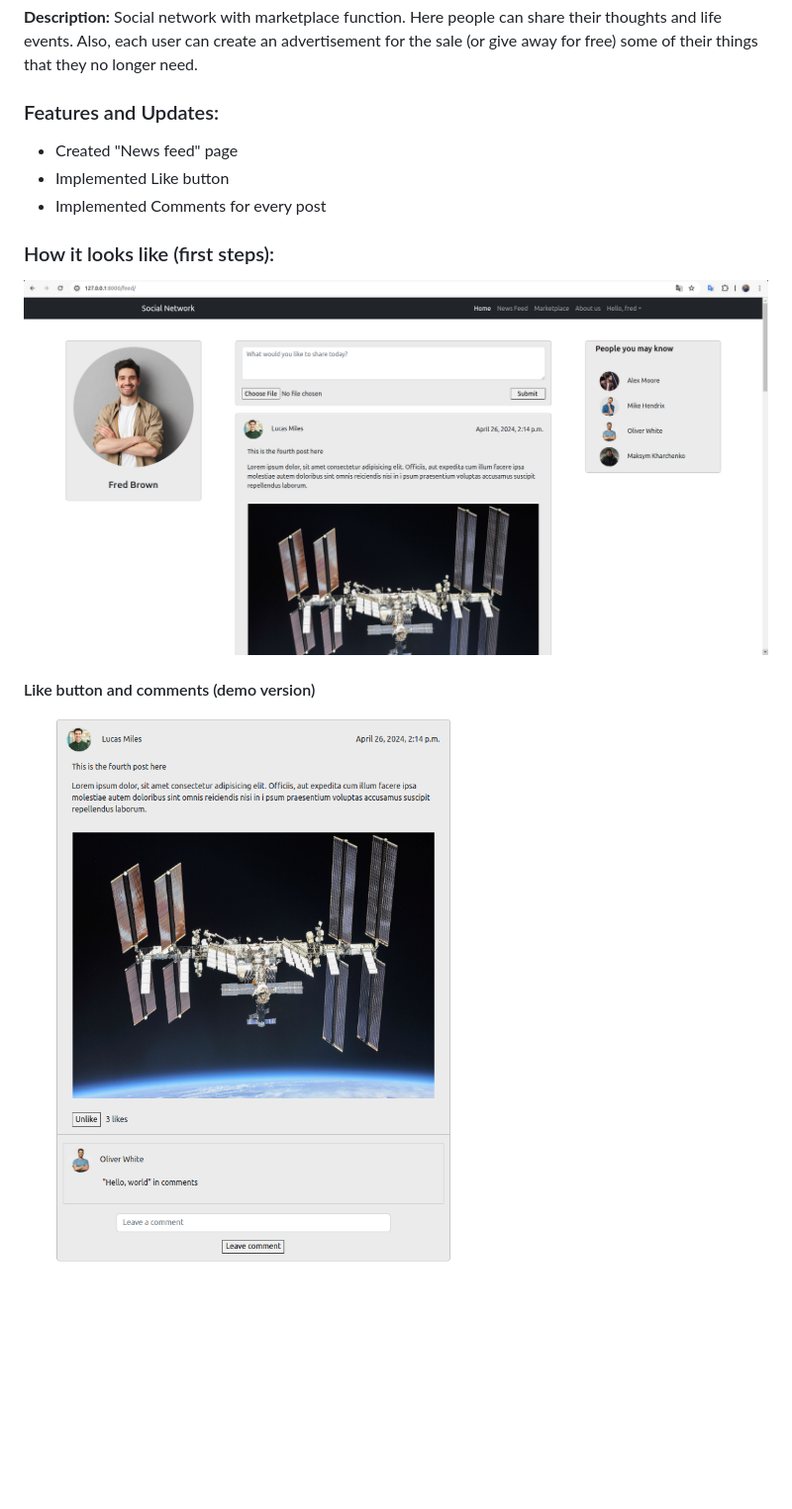
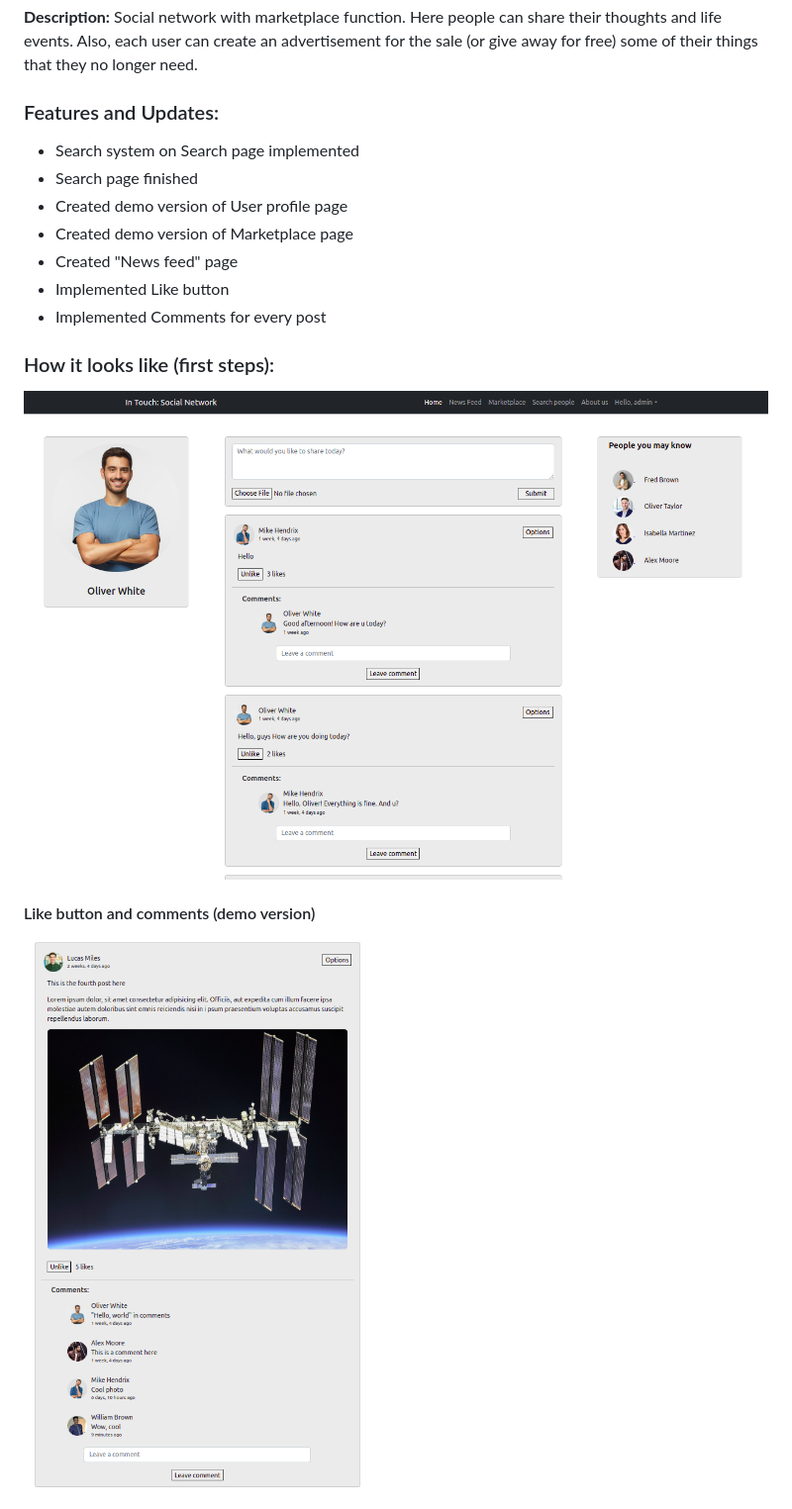
Before and after one commit to mkskh/social_network, a Markdown page: README.md, the part around the change printed below. Shown: that part at 99% size. Rendered like a GitHub page; pictures changed too: media/for_readme/news_feed.png, media/for_readme/post.png; blank space fills up the shorter version.

```diff
--- a/README.md
+++ b/README.md
@@ -10,6 +10,10 @@
 Also, each user can create an advertisement for the sale (or give away for free) some of their things that they no longer need.
 
 ### Features and Updates:
+- Search system on Search page implemented
+- Search page finished
+- Created demo version of User profile page
+- Created demo version of Marketplace page
 - Created "News feed" page
 - Implemented Like button
 - Implemented Comments for every post
```
Also changed, not shown: other parts of README.md (+8 -0 lines), media/for_readme/search_people.png (added), media/for_readme/search_system.png (added).
